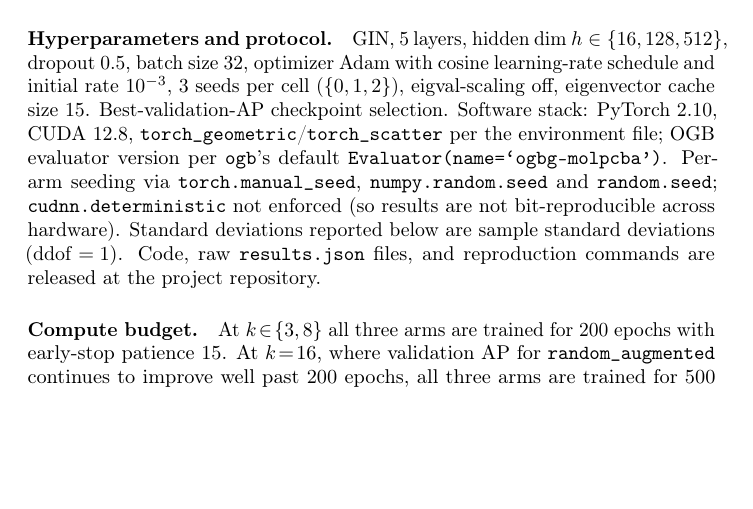
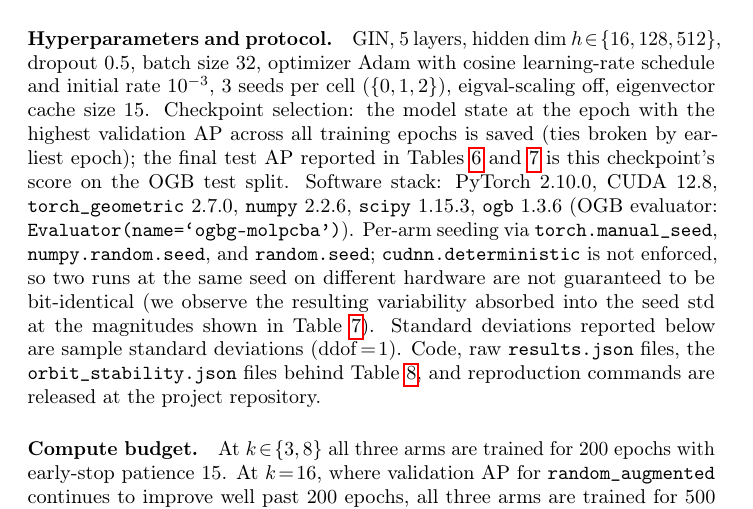
Before and after one commit to IntelliFinder/spectral_symmetry, a LaTeX paper (results/test_time_averaging_augmented_k8/paper_appendix/neurips_2026_with_appendix_B.tex): part of page 27 of 35 before the commit and part of page 27 of 36 after it, cut so that both start at the same text, the shorter picture padded with empty space. Compiled offline with pdfLaTeX; a LaTeX package or settings file that is missing is left out.

Commit message:
doc(appendix-B): pin software versions and tighten checkpoint-selection wording
- Pin exact PyTorch 2.10.0, torch_geometric 2.7.0, ogb 1.3.6, numpy 2.2.6, scipy 1.15.3
- Specify checkpoint-selection tie-break: earliest epoch with highest val AP
- Note hardware non-determinism explicitly (cudnn.deterministic not enforced)
- Reference released orbit_stability.json files alongside results.json

```diff
--- a/results/test_time_averaging_augmented_k8/paper_appendix/neurips_2026_with_appendix_B.tex
+++ b/results/test_time_averaging_augmented_k8/paper_appendix/neurips_2026_with_appendix_B.tex
@@ -1151,20 +1151,28 @@ This is the empirical group-averaging operator of
 Section~\ref{sec:gen}, restricted to a finite sample.
 
 \paragraph{Hyperparameters and protocol.}
-GIN, $5$ layers, hidden dim $h\in\{16,128,512\}$, dropout $0.5$, batch
-size $32$, optimizer Adam with cosine learning-rate schedule and
+GIN, $5$ layers, hidden dim $h\!\in\!\{16,128,512\}$, dropout $0.5$,
+batch size $32$, optimizer Adam with cosine learning-rate schedule and
 initial rate $10^{-3}$, $3$ seeds per cell ($\{0,1,2\}$),
-eigval-scaling off, eigenvector cache size $15$. Best-validation-AP
-checkpoint selection. Software stack: PyTorch $2.10$, CUDA $12.8$,
-\texttt{torch\_geometric}/\texttt{torch\_scatter} per the environment
-file; OGB evaluator version per \texttt{ogb}'s default
-\texttt{Evaluator(name=`ogbg-molpcba')}. Per-arm seeding via
-\texttt{torch.manual\_seed}, \texttt{numpy.random.seed} and
-\texttt{random.seed}; \texttt{cudnn.deterministic} not enforced (so
-results are not bit-reproducible across hardware). Standard deviations
-reported below are sample standard deviations ($\mathrm{ddof}\!=\!1$).
-Code, raw \texttt{results.json} files, and reproduction commands are
-released at the project repository.
+eigval-scaling off, eigenvector cache size $15$. Checkpoint selection:
+the model state at the epoch with the highest validation AP across
+all training epochs is saved (ties broken by earliest epoch); the
+final test AP reported in
+Tables~\ref{tab:lpe_molpcba_main}~and~\ref{tab:lpe_molpcba_k16} is
+this checkpoint's score on the OGB test split. Software stack:
+PyTorch $2.10.0$, CUDA $12.8$, \texttt{torch\_geometric} $2.7.0$,
+\texttt{numpy} $2.2.6$, \texttt{scipy} $1.15.3$, \texttt{ogb} $1.3.6$
+(OGB evaluator: \texttt{Evaluator(name=`ogbg-molpcba')}). Per-arm
+seeding via \texttt{torch.manual\_seed}, \texttt{numpy.random.seed},
+and \texttt{random.seed}; \texttt{cudnn.deterministic} is not
+enforced, so two runs at the same seed on different hardware are not
+guaranteed to be bit-identical (we observe the resulting variability
+absorbed into the seed std at the magnitudes shown in
+Table~\ref{tab:lpe_molpcba_k16}). Standard deviations reported below
+are sample standard deviations ($\mathrm{ddof}\!=\!1$). Code, raw
+\texttt{results.json} files, the \texttt{orbit\_stability.json} files
+behind Table~\ref{tab:lpe_molpcba_orbit}, and reproduction commands
+are released at the project repository.
 
 \paragraph{Compute budget.}
 At $k\!\in\!\{3,8\}$ all three arms are trained for $200$ epochs with
```
Also changed, not shown: results/test_time_averaging_augmented_k8/paper_appendix/neurips_2026_with_appendix_B.pdf, 1 other file.
